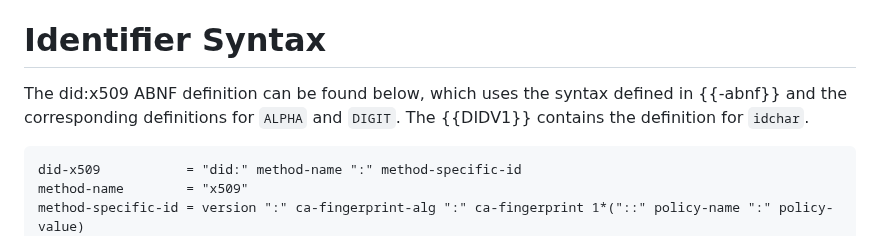
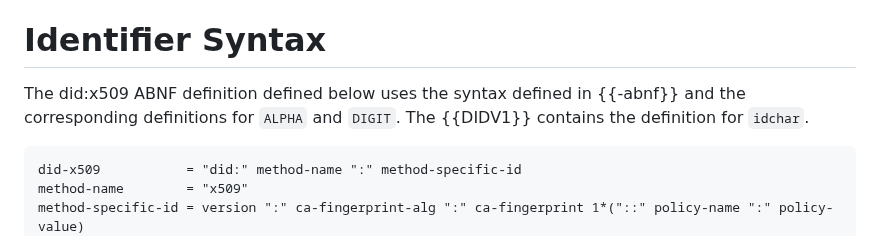
Before and after one commit to henkbirkholz/draft-birkholz-did-x509, a Markdown page: draft-birkholz-did-x509.md, the part around the change. GitHub-like rendering.

```diff
--- a/draft-birkholz-did-x509.md
+++ b/draft-birkholz-did-x509.md
@@ -74,7 +74,8 @@ defined in {{-scitt-arch}}.
 
 # Identifier Syntax
 
-The did:x509 ABNF definition can be found below, which uses the syntax defined in {{-abnf}} and the corresponding definitions for `ALPHA` and `DIGIT`. The {{DIDV1}} contains the definition for `idchar`.
+The did:x509 ABNF definition defined below uses the syntax defined in {{-abnf}} and the corresponding definitions for `ALPHA` and `DIGIT`.
+The {{DIDV1}} contains the definition for `idchar`.
 
 ~~~abnf
 did-x509           = "did:" method-name ":" method-specific-id
```
